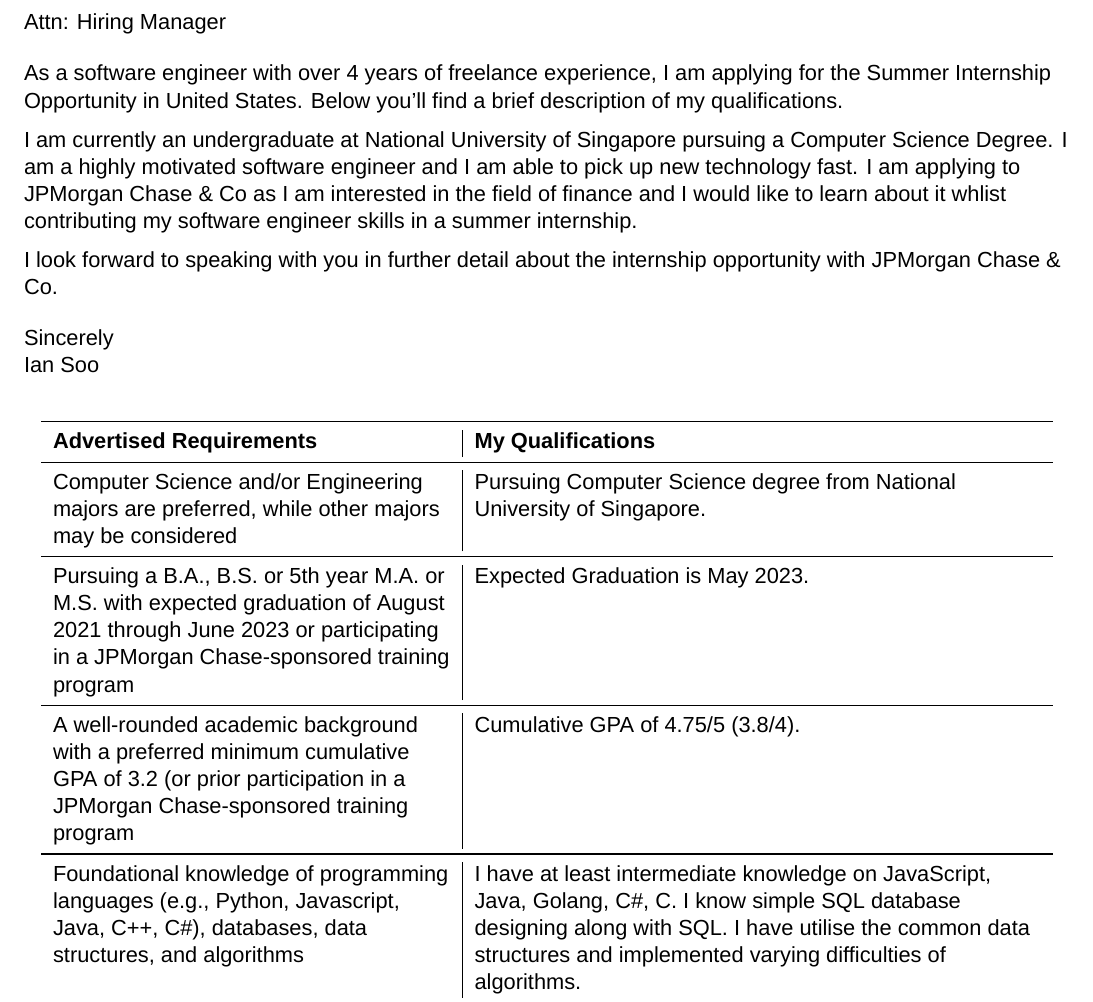
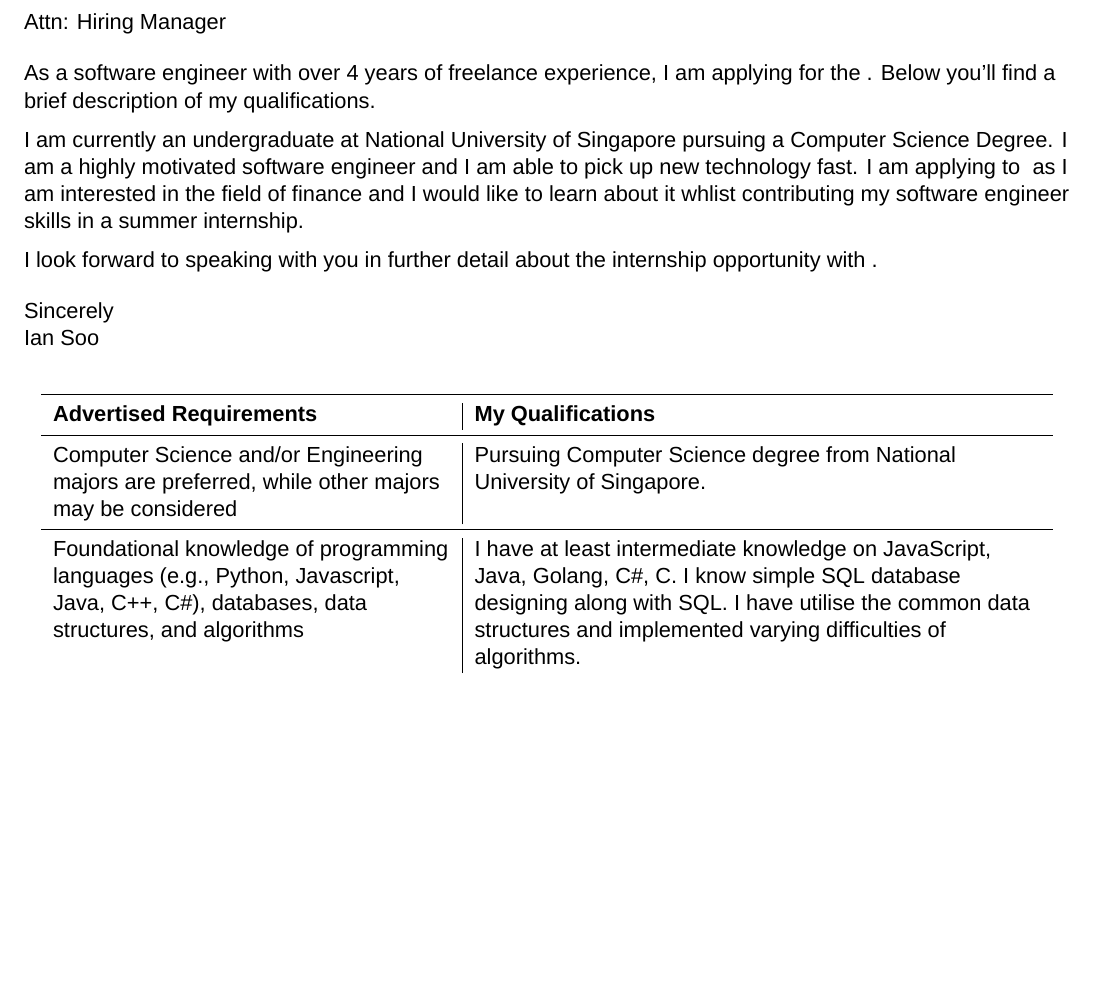
Before and after one commit to stein212/resume, a LaTeX document (cover letter.tex): part of the page, cut so that both start at the same text, the shorter picture padded with empty space. Compiled offline with XeLaTeX; a missing font is replaced by an installed copy or a similar font.

Commit message:
Update cover letter.tex

```diff
--- a/cover letter.tex
+++ b/cover letter.tex
@@ -39,18 +39,18 @@
 
 \bigskip
 
-As a software engineer \/*[CURRENT JOB TITLE]*/with over 4 years of freelance experience, I am applying for the Summer Internship Opportunity in United States\/*Job title*/. Below\/*[ATTACHED/BELOW/ETC]*/ you'll find \/*my resume and*/a brief description of my qualifications.
+As a software engineer \/*[CURRENT JOB TITLE]*/with over 4 years of freelance experience, I am applying for the \/*Job title*/. Below\/*[ATTACHED/BELOW/ETC]*/ you'll find \/*my resume and*/a brief description of my qualifications.
 
 \medskip
 
 \/*[USE THIS SPACE TO MAKE 1-2 STATEMENTS ABOUT WHO YOU ARE, WHAT YOU WANT AND WHAT YOU LOVE/BELIEVE IN]*/
 \/*Motivation for applying to company's position*/
 I am currently an undergraduate at National University of Singapore pursuing a Computer Science Degree. I am a highly motivated software engineer and I am able to pick up new technology fast.
-I am applying to JPMorgan Chase \& Co as I am interested in the field of finance and I would like to learn about it whlist contributing my software engineer skills in a summer internship.
+I am applying to \/*[ job title]*/ as I am interested in the field of finance and I would like to learn about it whlist contributing my software engineer skills in a summer internship.
 
 \medskip
 
-I look forward to speaking with you in further detail about the internship opportunity with JPMorgan Chase \& Co\/*[COMPANY NAME]*/.
+I look forward to speaking with you in further detail about the internship opportunity with \/*[COMPANY NAME]*/.
 
 \bigskip
 
@@ -72,10 +72,6 @@
     \midrule
     Computer Science and/or Engineering majors are preferred, while other majors may be considered & Pursuing Computer Science degree from National University of Singapore. \\
     \midrule
-    Pursuing a B.A., B.S. or 5th year M.A. or M.S. with expected graduation of August 2021 through June 2023 or participating in a JPMorgan Chase-sponsored training program & Expected Graduation is May 2023. \\
-    \midrule
-    A well-rounded academic background with a preferred minimum cumulative GPA of 3.2 (or prior participation in a JPMorgan Chase-sponsored training program & Cumulative GPA of 4.75/5 (3.8/4). \\
-    \midrule
     Foundational knowledge of programming languages (e.g., Python, Javascript, Java, C++, C\#), databases, data structures, and algorithms & I have at least intermediate knowledge on JavaScript, Java, Golang, C\#, C. I know simple SQL database designing along with SQL. I have utilise the common data structures and implemented varying difficulties of algorithms. \\
     \midrule
     Strong interpersonal and communication skills & Communicated across 3 teams for features I had to implement during my time In Carousell. \\
```
